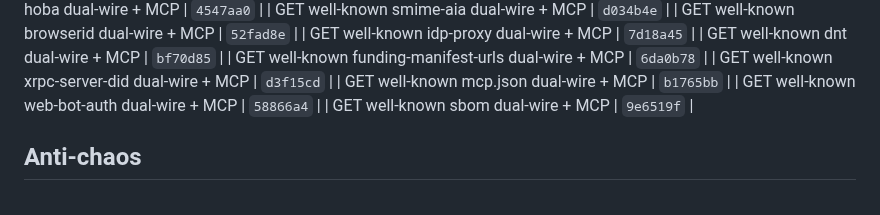
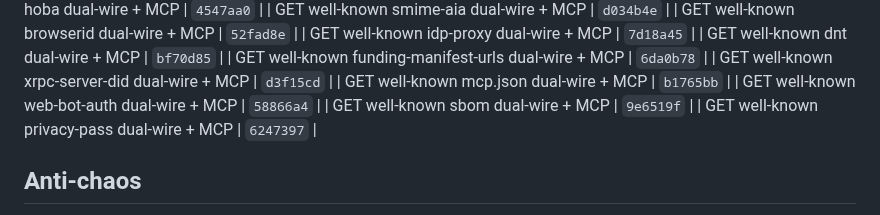
Before and after one commit to Abyss-c0re/nanobot, a Markdown page: docs/ops/NANOBOT_FOCUS_LOOP.md, the part around the change. Drawn GitHub-style.

Commit message:
docs(ops): pin privacy-pass residual SHA

```diff
--- a/docs/ops/NANOBOT_FOCUS_LOOP.md
+++ b/docs/ops/NANOBOT_FOCUS_LOOP.md
@@ -243,6 +243,7 @@ cd ~/Dev/AI/nanobot
 | GET well-known mcp.json dual-wire + MCP | `b1765bb`  |
 | GET well-known web-bot-auth dual-wire + MCP | `58866a4`  |
 | GET well-known sbom dual-wire + MCP | `9e6519f`  |
+| GET well-known privacy-pass dual-wire + MCP | `6247397`  |
 ## Anti-chaos
 
 - One product bite per cycle
```
